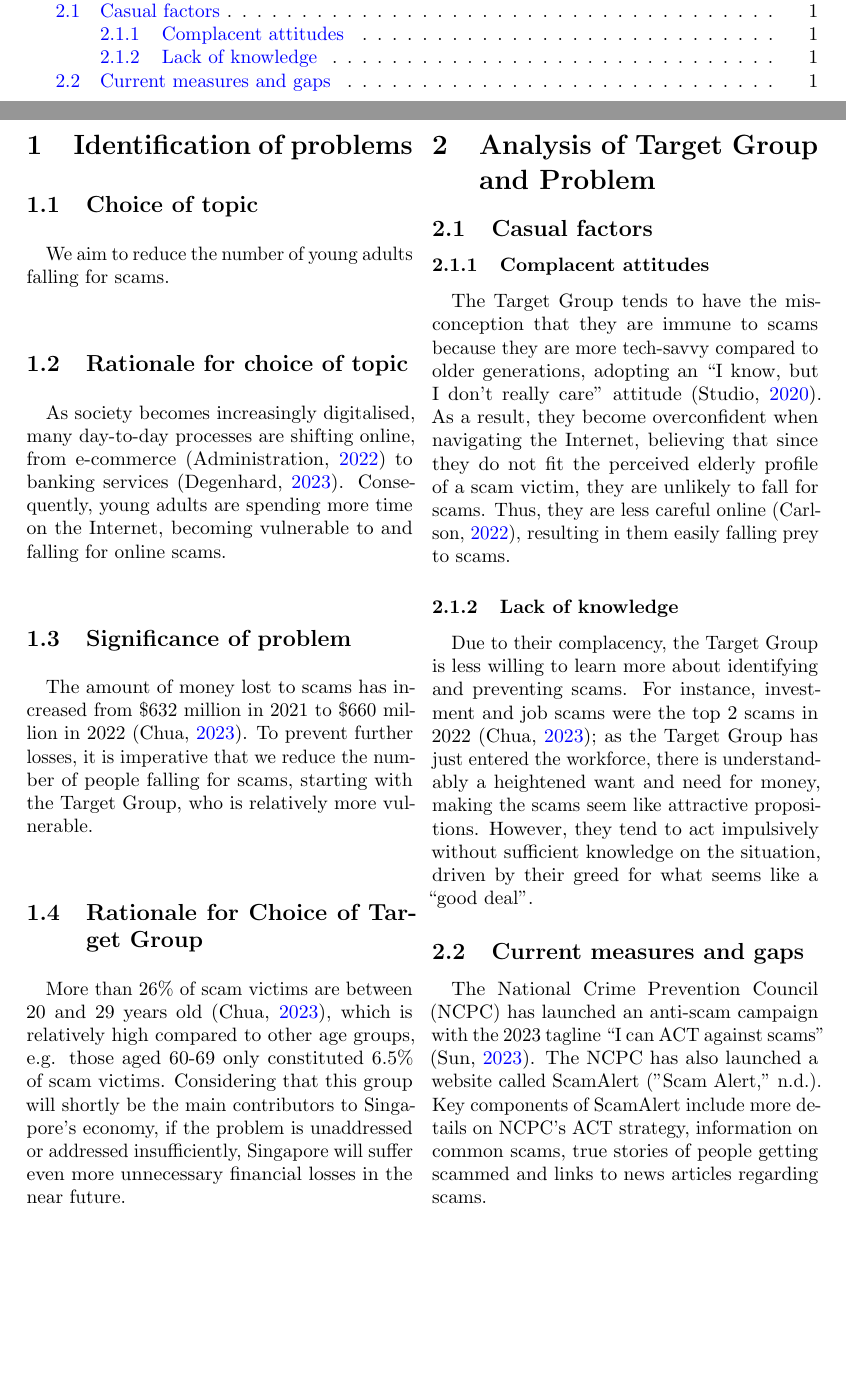
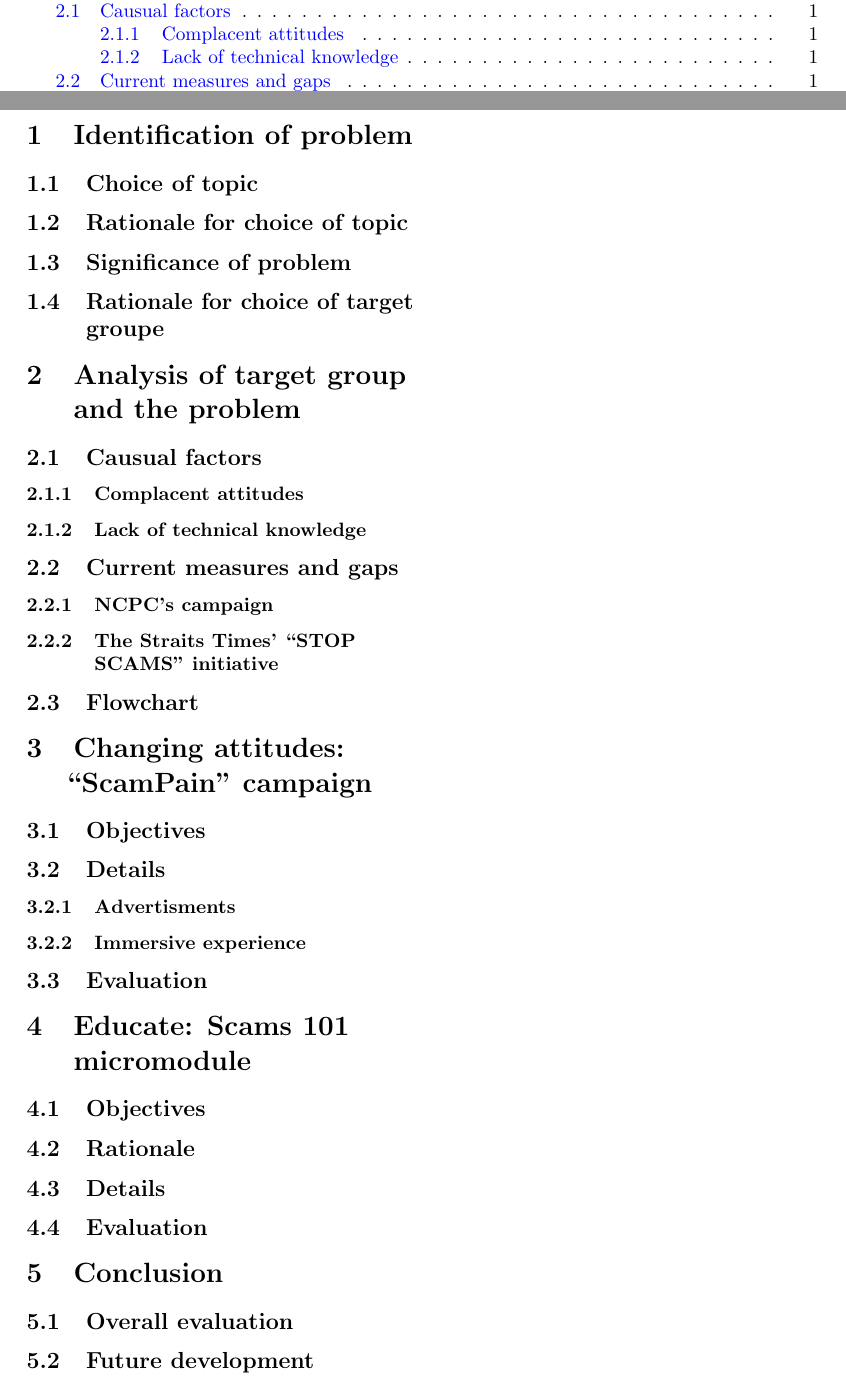
Before and after one commit to tux314159/pw-report, a LaTeX paper (written-report.tex): two parts of pages 3 and 4 of 7, joined at a grey line, cut so that both start at the same text, the shorter picture padded with empty space. Compiled offline with pdfLaTeX.

Commit message:
sections

```diff
--- a/written-report.tex
+++ b/written-report.tex
@@ -10,6 +10,7 @@
 \usepackage[capitalise]{cleveref}
 \usepackage[]{float}
 \usepackage[margin=1.3in]{geometry}
+\usepackage[]{sectsty}
 \usepackage[]{setspace}
 \usepackage[]{latexsym}
 \usepackage[]{ragged2e}
@@ -62,65 +64,37 @@
 
 \begin{multicols}{2}
 
-    \section{Identification of problems}
+	\section{Identification of problem}
 	\subsection{Choice of topic}
-    \paragraph{} We aim to reduce the number of young adults falling for scams.
 	\subsection{Rationale for choice of topic}
-    \paragraph{} As society becomes increasingly digitalised,
-    many day-to-day processes are shifting online, from
-    e-commerce \parencite{ITA.2022} to banking services
-    \parencite{Statista.2023}. Consequently, young adults are spending
-    more time on the Internet, becoming vulnerable to and falling for
-    online scams.
+	\subsection{Significance of problem}
+	\subsection{Rationale for choice of target groupe}
 
-    \subsection{Significance of problem}
-    \paragraph{} The amount of money lost to scams has
-    increased from \$632 million in 2021 to \$660 million in 2022
-    \parencite{Chua.2023}. To prevent further losses, it is imperative
-    that we reduce the number of people falling for scams, starting with
-    the Target Group, who is relatively more vulnerable.
+	\section{Analysis of target group and the problem}
+	\subsection{Causual factors}
+	\subsubsection{Complacent attitudes}
+	\subsubsection{Lack of technical knowledge}
+	\subsection{Current measures and gaps}
+	\subsubsection{NCPC's campaign}
+	\subsubsection{The Straits Times' ``STOP SCAMS" initiative}
+	\subsection{Flowchart}
 
-    \subsection{Rationale for Choice of Target Group}
-    \paragraph{} More than 26\% of scam victims are between 20 and 29
-    years old \parencite{Chua.2023}, which is relatively high compared
-    to other age groups, e.g. those aged 60-69 only constituted 6.5\%
-    of scam victims. Considering that this group will shortly be
-    the main contributors to Singapore’s economy, if the problem is
-    unaddressed or addressed insufficiently, Singapore will suffer even
-    more unnecessary financial losses in the near future.
+	\section{Changing attitudes: ``ScamPain" campaign}
+	\subsection{Objectives}
+	\subsection{Details}
+	\subsubsection{Advertisments}
+	\subsubsection{Immersive experience}
+	\subsection{Evaluation}
 
-    \section{Analysis of Target Group and Problem}
-    \subsection{Casual factors}
-    \subsubsection{Complacent attitudes}
-    \paragraph{} The Target Group tends to have the misconception that
-    they are immune to scams because they are more tech-savvy compared
-    to older generations, adopting an “I know, but I don’t really
-    care” attitude \parencite{BrandStudio.2020}. As a result, they
-    become overconfident when navigating the Internet, believing that
-    since they do not fit the perceived elderly profile of a scam victim,
-    they are unlikely to fall for scams. Thus, they are less careful
-    online \parencite{Carlson.2022}, resulting in them easily falling
-    prey to scams.
-    \subsubsection{Lack of knowledge}
-    \paragraph{} Due to their complacency, the Target Group is less
-    willing to learn more about identifying and preventing scams. For
-    instance, investment and job scams were the top 2 scams in 2022
-    \parencite{Chua.2023}; as the Target Group has just entered the
-    workforce, there is understandably a heightened want and need for
-    money, making the scams seem like attractive propositions. However,
-    they tend to act impulsively without sufficient knowledge on the
-    situation, driven by their greed for what seems like a ``good deal''.
+	\section{Educate: Scams 101 micromodule}
+	\subsection{Objectives}
+	\subsection{Rationale}
+	\subsection{Details}
+	\subsection{Evaluation}
 
-    \subsection{Current measures and gaps}
-    \paragraph{} The National Crime Prevention Council (NCPC) has launched an
-	anti-scam campaign with the 2023 tagline ``I can ACT against
-    scams'' \parencite{Sun.2023}. The NCPC has also launched
-	a website called ScamAlert ("Scam Alert," n.d.). Key components
-	of ScamAlert include more details on NCPC’s ACT strategy,
-	information on common scams, true stories of people getting
-	scammed and links to news articles regarding scams.
-
-
+	\section{Conclusion}
+	\subsection{Overall evaluation}
+	\subsection{Future development}
 
 \end{multicols}
 
```
Also changed, not shown: written-report.tex (1 more changed lines). Lines whose indentation alone changed are shown as unchanged.
